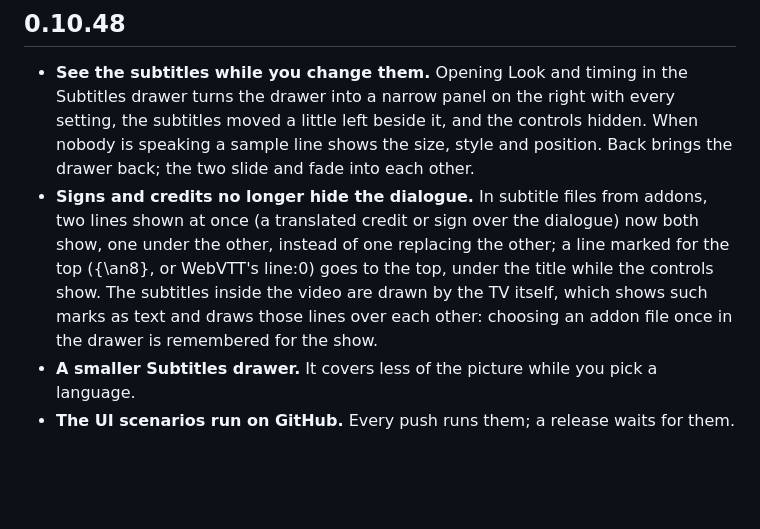
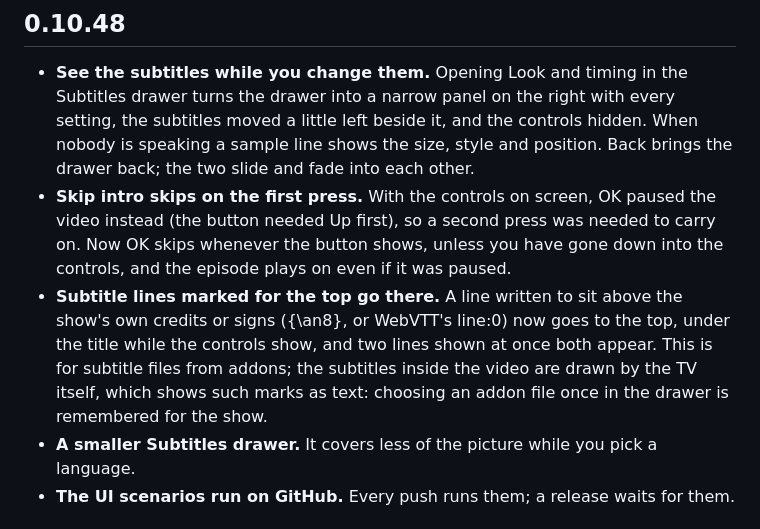
Before and after one commit to smalik29871/stremio-native-tv, a Markdown page: CHANGELOG.md, the part around the change. Rendered like a GitHub page; blank space fills up the shorter version.

Commit message:
0.10.48
Co-Authored-By: Claude Opus 5.5 <noreply@anthropic.com>
Claude-Session: https://claude.ai/code/session_01KqzakSi9ZfD9NuBysGsSoQ

```diff
--- a/CHANGELOG.md
+++ b/CHANGELOG.md
@@ -7,12 +7,15 @@
   subtitles moved a little left beside it, and the controls hidden. When nobody is speaking a
   sample line shows the size, style and position. Back brings the drawer back; the two
   slide and fade into each other.
-- **Signs and credits no longer hide the dialogue.** In subtitle files from addons, two lines
-  shown at once (a translated credit or sign over the dialogue) now both show, one under the
-  other, instead of one replacing the other; a line marked for the top ({\an8}, or WebVTT's
-  line:0) goes to the top, under the title while the controls show. The subtitles inside the
-  video are drawn by the TV itself, which shows such marks as text and draws those lines over
-  each other: choosing an addon file once in the drawer is remembered for the show.
+- **Skip intro skips on the first press.** With the controls on screen, OK paused the video
+  instead (the button needed Up first), so a second press was needed to carry on. Now OK
+  skips whenever the button shows, unless you have gone down into the controls, and the
+  episode plays on even if it was paused.
+- **Subtitle lines marked for the top go there.** A line written to sit above the show's
+  own credits or signs ({\an8}, or WebVTT's line:0) now goes to the top, under the title
+  while the controls show, and two lines shown at once both appear. This is for subtitle
+  files from addons; the subtitles inside the video are drawn by the TV itself, which shows
+  such marks as text: choosing an addon file once in the drawer is remembered for the show.
 - **A smaller Subtitles drawer.** It covers less of the picture while you pick a language.
 - **The UI scenarios run on GitHub.** Every push runs them; a release waits for them.
 
```
Also changed, not shown: README.md (+2 -2 lines).
